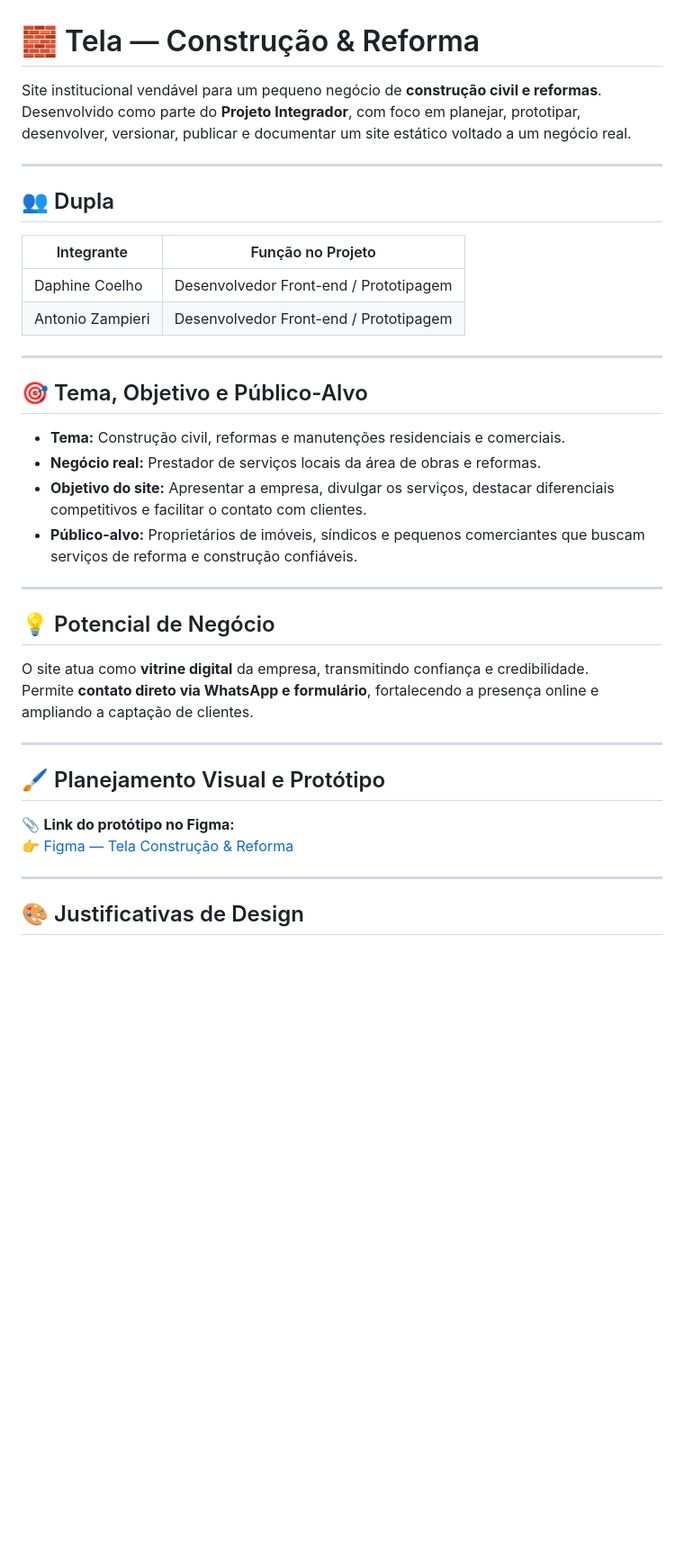
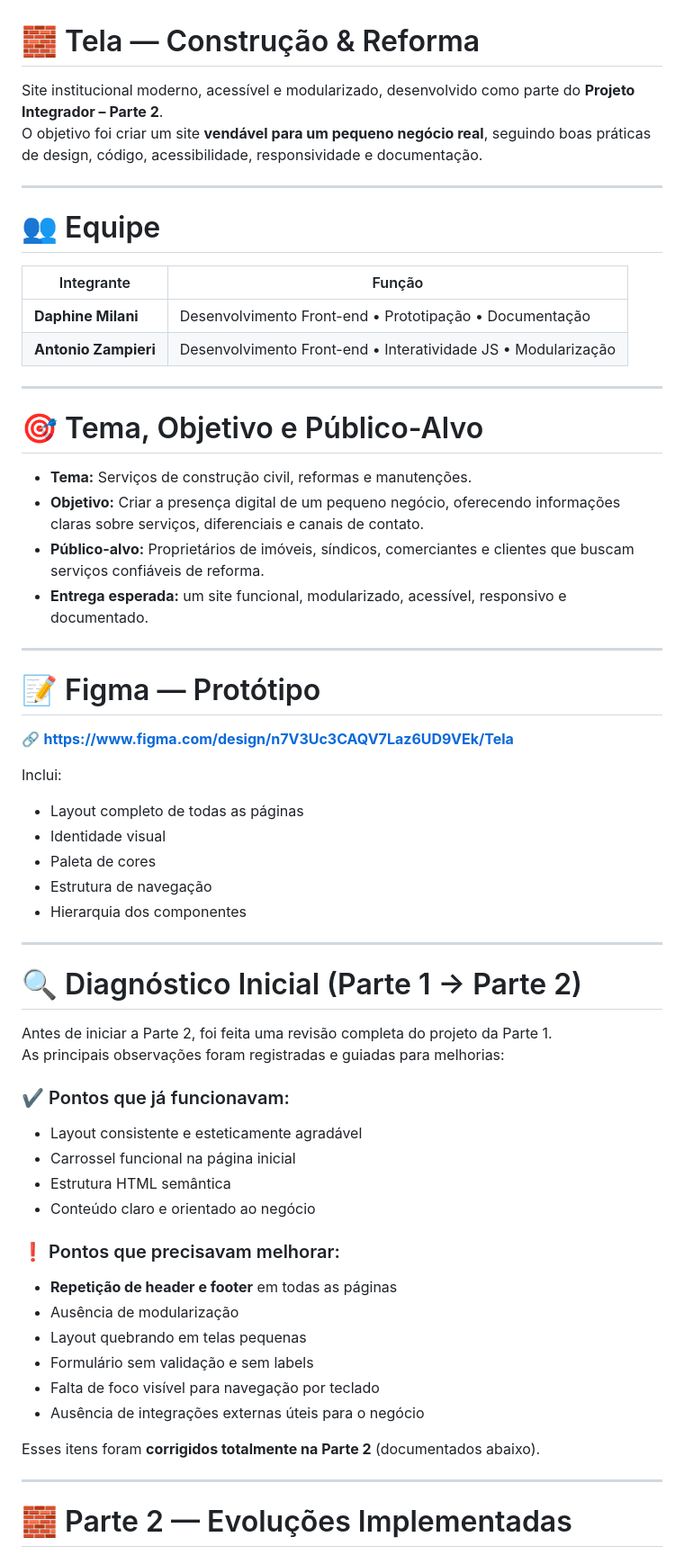
Before and after one commit to codedbydaph/Projeto-Integrador, a Markdown page: README.md, the part around the change printed below. Shown: that part at 90% size. Drawn GitHub-style; blank space fills up the shorter version.

```diff
--- a/README.md
+++ b/README.md
@@ -1,41 +1,61 @@
 # 🧱 Tela — Construção & Reforma
-
-Site institucional vendável para um pequeno negócio de **construção civil e reformas**.
-Desenvolvido como parte do **Projeto Integrador**, com foco em planejar, prototipar, desenvolver, versionar, publicar e documentar um site estático voltado a um negócio real.
+Site institucional moderno, acessível e modularizado, desenvolvido como parte do **Projeto Integrador – Parte 2**.
+O objetivo foi criar um site **vendável para um pequeno negócio real**, seguindo boas práticas de design, código, acessibilidade, responsividade e documentação.
 
 ---
 
-## 👥 Dupla
+# 👥 Equipe
 
-| Integrante | Função no Projeto |
-|-------------|------------------|
-| Daphine Coelho | Desenvolvedor Front-end / Prototipagem |
-| Antonio Zampieri | Desenvolvedor Front-end / Prototipagem |
+| Integrante | Função |
+|------------|--------|
+| **Daphine Milani** | Desenvolvimento Front-end • Prototipação • Documentação |
+| **Antonio Zampieri** | Desenvolvimento Front-end • Interatividade JS • Modularização |
 
 ---
 
-## 🎯 Tema, Objetivo e Público-Alvo
+# 🎯 Tema, Objetivo e Público-Alvo
 
-- **Tema:** Construção civil, reformas e manutenções residenciais e comerciais.
-- **Negócio real:** Prestador de serviços locais da área de obras e reformas.
-- **Objetivo do site:** Apresentar a empresa, divulgar os serviços, destacar diferenciais competitivos e facilitar o contato com clientes.
-- **Público-alvo:** Proprietários de imóveis, síndicos e pequenos comerciantes que buscam serviços de reforma e construção confiáveis.
+- **Tema:** Serviços de construção civil, reformas e manutenções.
+- **Objetivo:** Criar a presença digital de um pequeno negócio, oferecendo informações claras sobre serviços, diferenciais e canais de contato.
+- **Público-alvo:** Proprietários de imóveis, síndicos, comerciantes e clientes que buscam serviços confiáveis de reforma.
+- **Entrega esperada:** um site funcional, modularizado, acessível, responsivo e documentado.
 
 ---
 
-## 💡 Potencial de Negócio
+# 📝 Figma — Protótipo
+🔗 **https://www.figma.com/design/n7V3Uc3CAQV7Laz6UD9VEk/Tela**
 
-O site atua como **vitrine digital** da empresa, transmitindo confiança e credibilidade.
-Permite **contato direto via WhatsApp e formulário**, fortalecendo a presença online e ampliando a captação de clientes.
+Inclui:
+- Layout completo de todas as páginas
+- Identidade visual
+- Paleta de cores
+- Estrutura de navegação
+- Hierarquia dos componentes
 
 ---
 
-## 🖌️ Planejamento Visual e Protótipo
+# 🔍 Diagnóstico Inicial (Parte 1 → Parte 2)
 
-📎 **Link do protótipo no Figma:**
-👉 [Figma — Tela Construção & Reforma](https://www.figma.com/design/n7V3Uc3CAQV7Laz6UD9VEk/Tela?node-id=5-3&t=Isc9Mr3oXiCeOYMm-1)
+Antes de iniciar a Parte 2, foi feita uma revisão completa do projeto da Parte 1.
+As principais observações foram registradas e guiadas para melhorias:
+
+### ✔ Pontos que já funcionavam:
+- Layout consistente e esteticamente agradável
+- Carrossel funcional na página inicial
+- Estrutura HTML semântica
+- Conteúdo claro e orientado ao negócio
+
+### ❗ Pontos que precisavam melhorar:
+- **Repetição de header e footer** em todas as páginas
+- Ausência de modularização
+- Layout quebrando em telas pequenas
+- Formulário sem validação e sem labels
+- Falta de foco visível para navegação por teclado
+- Ausência de integrações externas úteis para o negócio
+
+Esses itens foram **corrigidos totalmente na Parte 2** (documentados abaixo).
 
 ---
 
-## 🎨 Justificativas de Design
+# 🧱 Parte 2 — Evoluções Implementadas
 
```
Also changed, not shown: other parts of README.md (+28 -54 lines).
